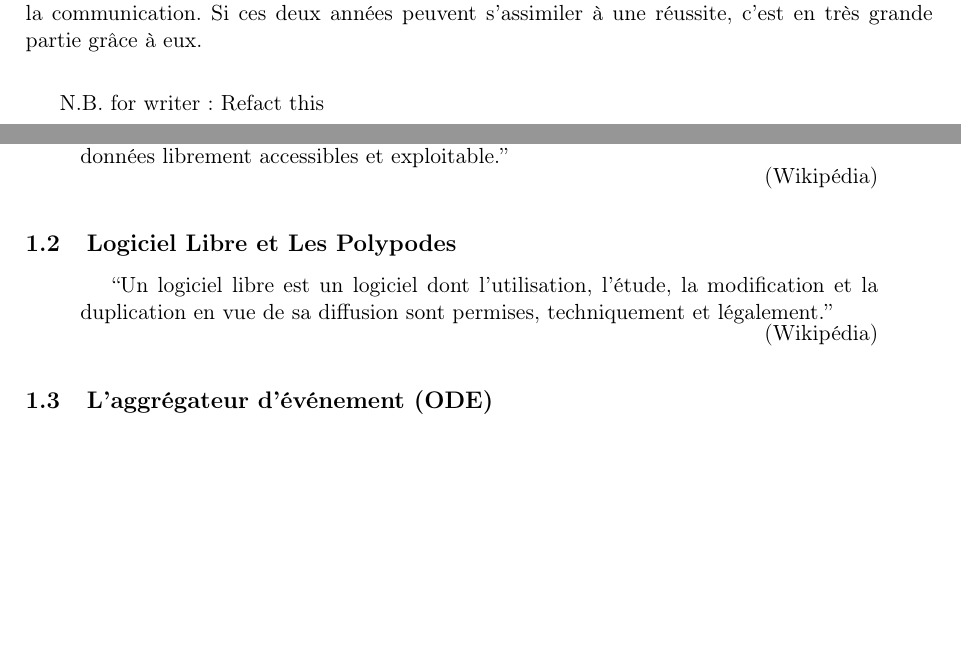
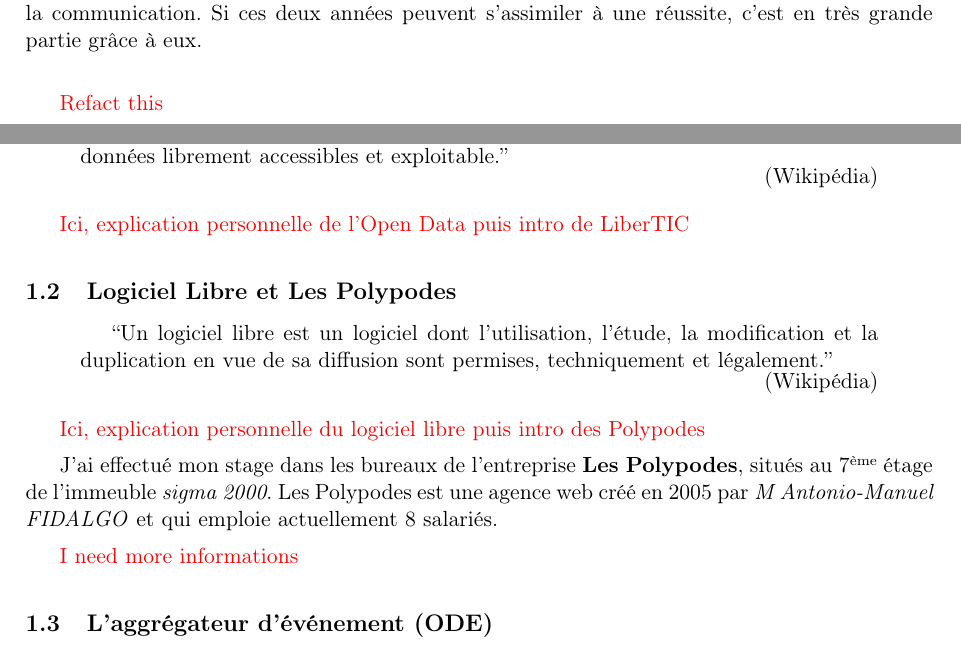
Before and after one commit to ErrOrnAmE/Rapport-Stage_Les-Polypodes, a LaTeX document (sources/rapport.tex, which reads sources/partie_1.tex, sources/remerciements.tex): two parts of pages 2 and 6 of 10, joined at a grey line, cut so that both start at the same text, the shorter picture padded with empty space. Compiled offline with pdfLaTeX.

Commit message:
Introduction command nb for NotaBene for me

```diff
--- a/sources/partie_1.tex
+++ b/sources/partie_1.tex
@@ -8,12 +8,21 @@ Une des particularités de mon stage est le fait que je travaillais en collabora
 ``L'ouverture des données (en anglais open data) représente à la fois un mouvement, une philosophie d'accès à l'information et une pratique de publication de données librement accessibles et exploitable.''
 \end{aquote}
 
+\nb{Ici, explication personnelle de l'Open Data puis intro de LiberTIC}
+
 \subsection{Logiciel Libre et Les Polypodes}
 
 \begin{aquote}{Wikipédia}
 ``Un logiciel libre est un logiciel dont l'utilisation, l'étude, la modification et la duplication en vue de sa diffusion sont permises, techniquement et légalement.''
 \end{aquote}
 
+\nb{Ici, explication personnelle du logiciel libre puis intro des Polypodes}
+
+J'ai effectué mon stage dans les bureaux de l'entreprise \textbf{Les Polypodes}, situés au 7\up{ème} étage de l'immeuble \textit{sigma 2000}.
+Les Polypodes est une agence web créé en 2005 par \textit{M Antonio-Manuel FIDALGO} et qui emploie actuellement 8 salariés.
+
+\nb{I need more informations}
+
 \subsection{L'aggrégateur d'événement (ODE)}
 
 \subsection{Les premières versions}
--- a/sources/rapport.tex
+++ b/sources/rapport.tex
@@ -12,7 +12,8 @@
 \usepackage{geometry}
 \usepackage{fancyhdr}
 \usepackage{amsthm}
-\usepackage [autostyle]{csquotes}
+\usepackage[autostyle]{csquotes}
+\usepackage{color}
 
 \pagestyle{fancy}
 \lhead{Thibaud COURTOISON}
@@ -33,6 +35,9 @@
   \par\nointerlineskip\noindent\hfill(\popQED)
   \end{quotation}
 }
+
+%Nota Bene for me
+\newcommand{\nb}[1]{\textcolor{red}{ #1 }}
 
 \hypersetup{
     pdftitle={\reporttitle},%
--- a/sources/remerciements.tex
+++ b/sources/remerciements.tex
@@ -9,4 +9,4 @@ Je tiens tout d'abord à remercier les personnes qui m'ont accompagnés durant c
 
 Et bien sûr, toute l'équipe pédagogique du département informatique de l'IUT de Nantes, qui m'ont fait découvrir les mondes passionnants de l'informatique, de la gestion, du droit et de la communication. Si ces deux années peuvent s'assimiler à une réussite, c'est en très grande partie grâce à eux.\\
 
-N.B. for writer: Refact this
+\nb{Refact this}
```
Also changed, not shown: rapport.pdf, sources/rapport.tex (1 more changed lines).
